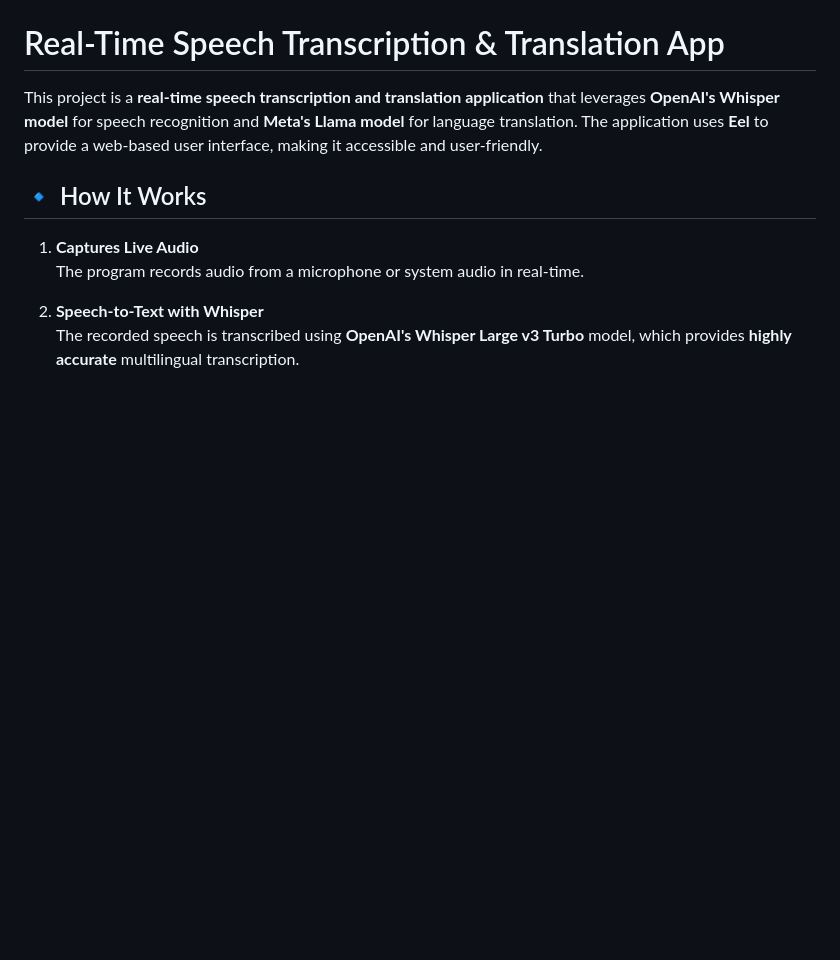
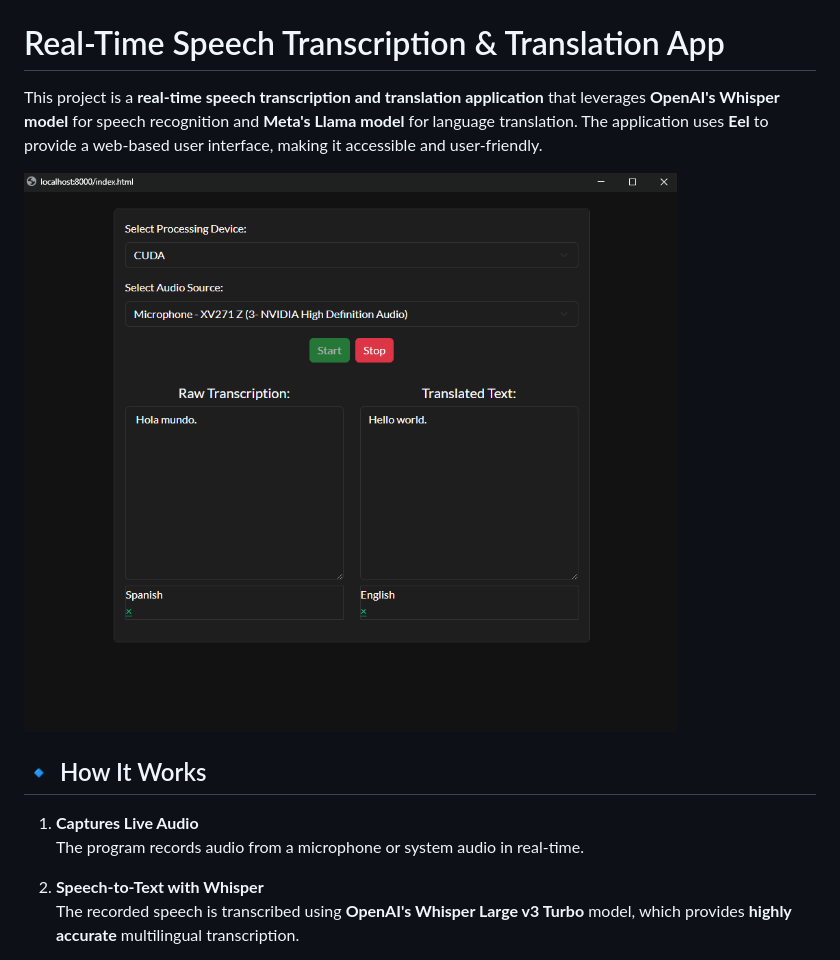
Before and after one commit to michaelbyerly/Real-time-Whisper-Llama-Speech-Transcription-Translation-App, a Markdown page: README.md, the part around the change. Drawn GitHub-style; blank space fills up the shorter version.

```diff
--- a/README.md
+++ b/README.md
@@ -1,6 +1,8 @@
 # Real-Time Speech Transcription & Translation App
 
 This project is a **real-time speech transcription and translation application** that leverages **OpenAI's Whisper model** for speech recognition and **Meta's Llama model** for language translation. The application uses **Eel** to provide a web-based user interface, making it accessible and user-friendly.
+
+![Example](example.png)
 
 ## 🔹 How It Works
 
```
